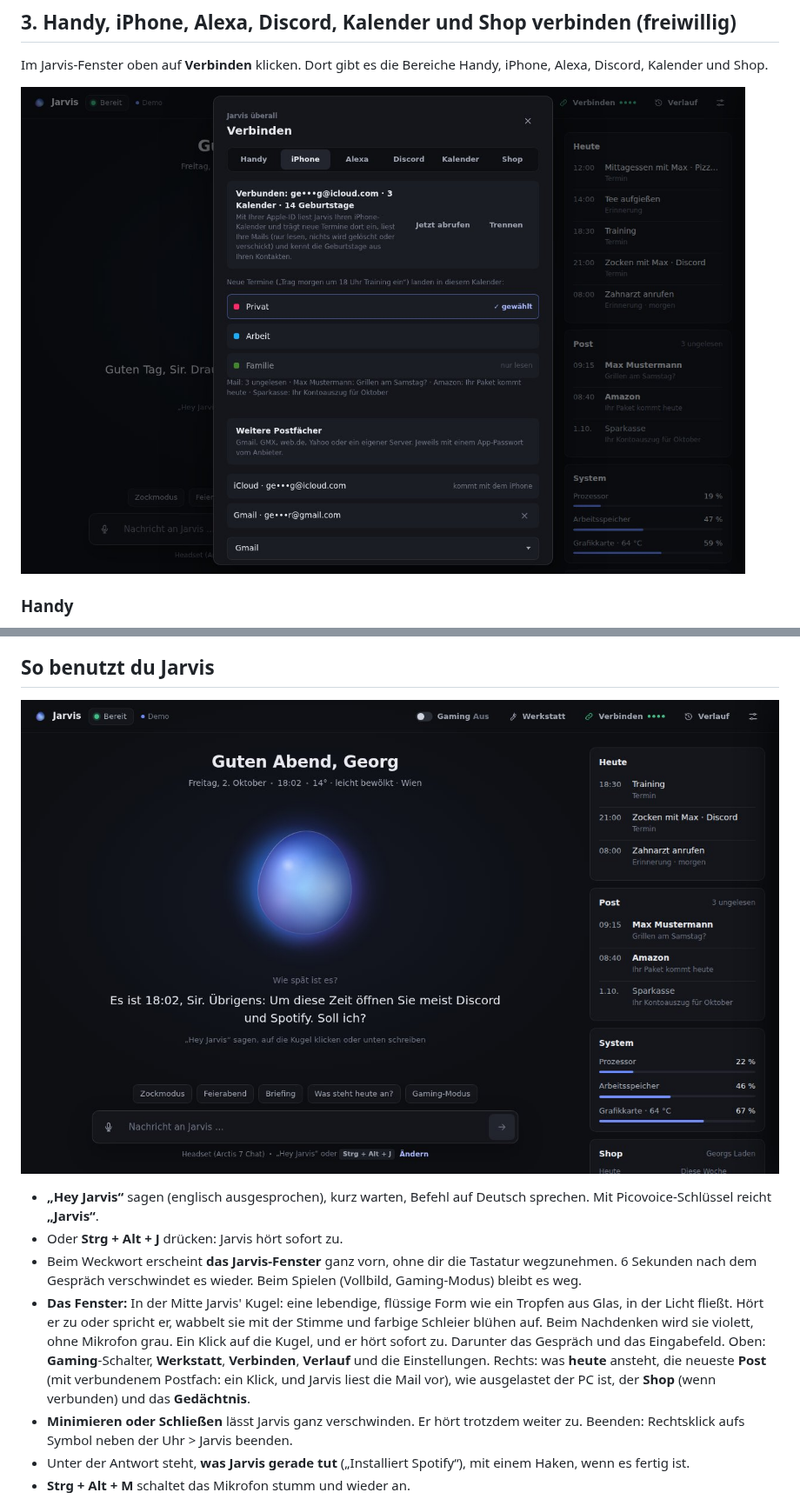
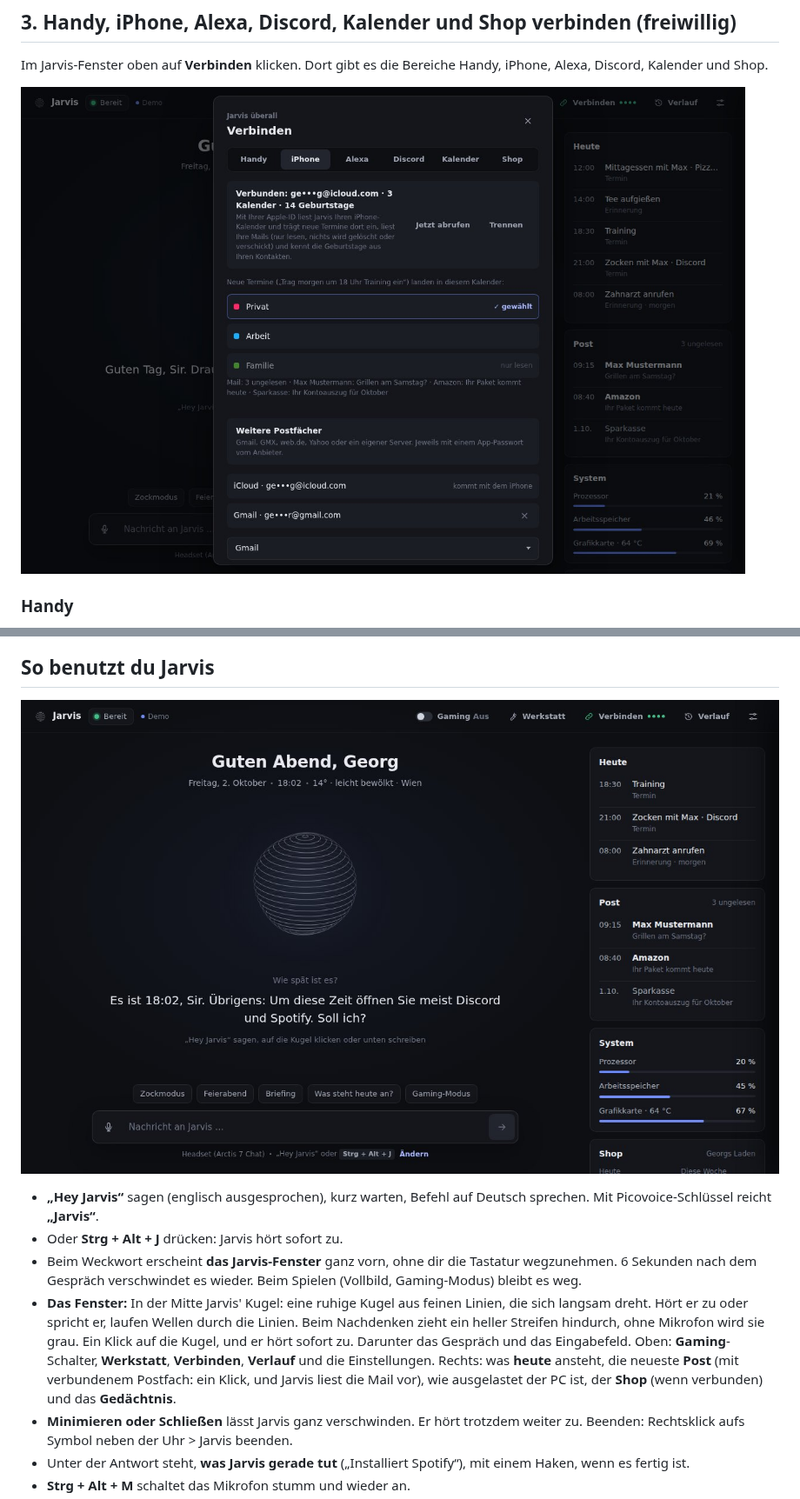
Before and after one commit to georghatzmann-bit/vanity-, a Markdown page: ANLEITUNG.md, 2 parts joined by grey strips. Shown at 87% size. GitHub-like rendering; pictures changed too: docs/bilder/hauptfenster.jpg, docs/bilder/verbinden.jpg.

```diff
--- a/ANLEITUNG.md
+++ b/ANLEITUNG.md
@@ -183,7 +183,7 @@ Das geht nur, wenn der PC per Kabel am Router hängt und ausgeschaltet (nicht st
 - **„Hey Jarvis“** sagen (englisch ausgesprochen), kurz warten, Befehl auf Deutsch sprechen. Mit Picovoice-Schlüssel reicht **„Jarvis“**.
 - Oder **Strg + Alt + J** drücken: Jarvis hört sofort zu.
 - Beim Weckwort erscheint **das Jarvis-Fenster** ganz vorn, ohne dir die Tastatur wegzunehmen. 6 Sekunden nach dem Gespräch verschwindet es wieder. Beim Spielen (Vollbild, Gaming-Modus) bleibt es weg.
-- **Das Fenster:** In der Mitte Jarvis' Kugel: eine lebendige, flüssige Form wie ein Tropfen aus Glas, in der Licht fließt. Hört er zu oder spricht er, wabbelt sie mit der Stimme und farbige Schleier blühen auf. Beim Nachdenken wird sie violett, ohne Mikrofon grau. Ein Klick auf die Kugel, und er hört sofort zu. Darunter das Gespräch und das Eingabefeld. Oben: **Gaming**-Schalter, **Werkstatt**, **Verbinden**, **Verlauf** und die Einstellungen. Rechts: was **heute** ansteht, die neueste **Post** (mit verbundenem Postfach: ein Klick, und Jarvis liest die Mail vor), wie ausgelastet der PC ist, der **Shop** (wenn verbunden) und das **Gedächtnis**.
+- **Das Fenster:** In der Mitte Jarvis' Kugel: eine ruhige Kugel aus feinen Linien, die sich langsam dreht. Hört er zu oder spricht er, laufen Wellen durch die Linien. Beim Nachdenken zieht ein heller Streifen hindurch, ohne Mikrofon wird sie grau. Ein Klick auf die Kugel, und er hört sofort zu. Darunter das Gespräch und das Eingabefeld. Oben: **Gaming**-Schalter, **Werkstatt**, **Verbinden**, **Verlauf** und die Einstellungen. Rechts: was **heute** ansteht, die neueste **Post** (mit verbundenem Postfach: ein Klick, und Jarvis liest die Mail vor), wie ausgelastet der PC ist, der **Shop** (wenn verbunden) und das **Gedächtnis**.
 - **Minimieren oder Schließen** lässt Jarvis ganz verschwinden. Er hört trotzdem weiter zu. Beenden: Rechtsklick aufs Symbol neben der Uhr > Jarvis beenden.
 - Unter der Antwort steht, **was Jarvis gerade tut** („Installiert Spotify“), mit einem Haken, wenn es fertig ist.
 - **Strg + Alt + M** schaltet das Mikrofon stumm und wieder an.
```
Also changed, not shown: README.md (+2 -2 lines), docs/bilder/gedaechtnis.jpg, docs/bilder/handy.jpg, docs/bilder/projekte.jpg, docs/bilder/verbinden-shop.jpg.
